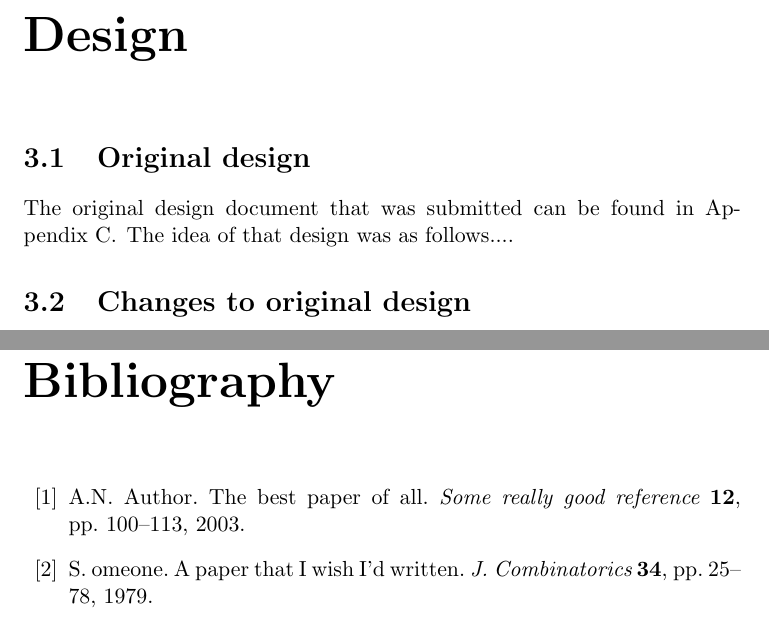
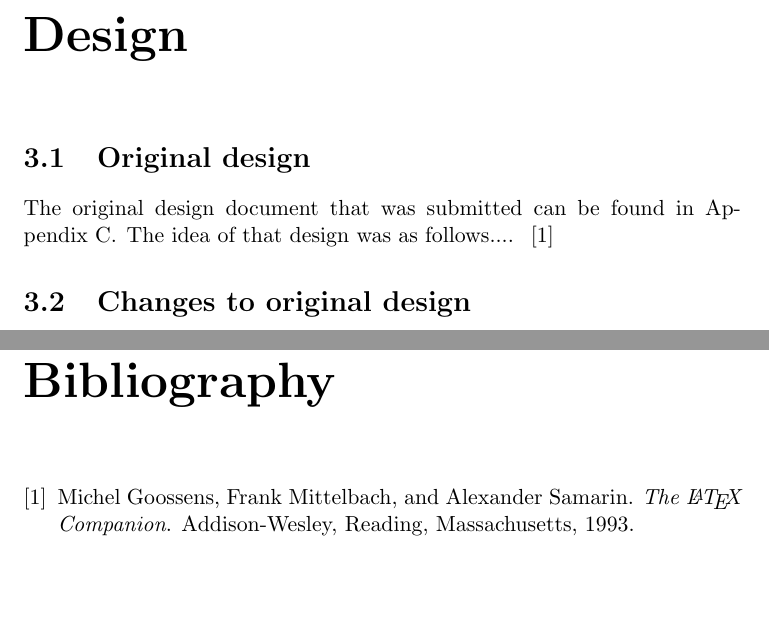
Before and after one commit to luketowell/COMP702-Project, a LaTeX thesis (project.tex): two parts of pages 10 and 12 of 15, joined at a grey line, cut so that both start at the same text, the shorter picture padded with empty space. Compiled offline with pdfLaTeX.

Commit message:
Added external bib file
- Added an external bib file for references.

```diff
--- a/project.tex
+++ b/project.tex
@@ -1,5 +1,5 @@
 \documentclass[a4paper,11pt]{report}
-
+\usepackage{cite}
 
 %%%%  Add some length to the page, as margins always seem too big.
 \addtolength{\topmargin}{-1.5in}
@@ -224,7 +224,7 @@ We base some of our results on the previous work of other authors~\cite{A1, Some
 \section{Original design}\label{chap:first_design}
 The original design document that was submitted can be found in
 Appendix~\ref{app:Original_design}.  The idea of that design
-was as follows....
+was as follows.... ~\cite{latexcompanion}
 
 
 \section{Changes to original design}
@@ -240,13 +240,3 @@ was as follows....
 %%%%  Section for references, using the \bibitem directive to
 %%%%  specify labels used to cite sources in the document.
 
-\begin{thebibliography}{99}
-\addcontentsline{toc}{chapter}{Bibliography}
-
-\bibitem{A1}
-A.N.~Author.  The best paper of all.
-{\em Some really good reference} {\bf 12}, pp.~100--113, 2003.
-
-\bibitem{Someone}
-S.~omeone.  A paper that I wish I'd written.
-{\em J.\ Combinatorics} {\bf 34}, pp.~25--78, 1979.
```
Also changed, not shown: bibliography.bib (added, +7 -0 lines), project.bbl (added), project.tex (5 more changed lines), 1 other file.
